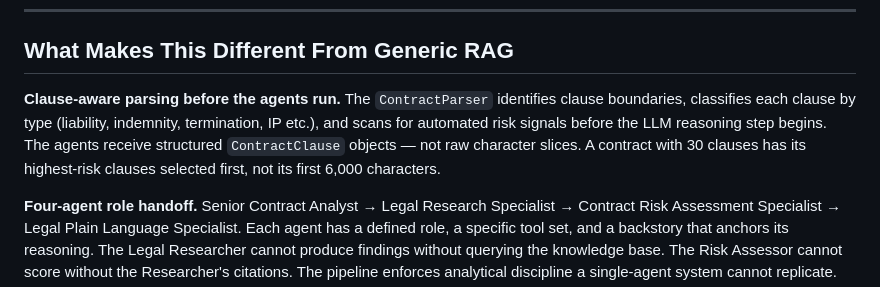
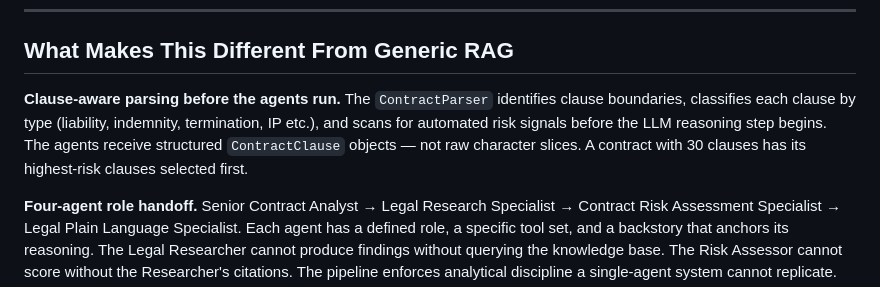
Before and after one commit to victor-isuo/lexai, a Markdown page: README.md, the part around the change. GitHub-like rendering.

Commit message:
Clarify clause-aware parsing explanation
Removed mention of processing the first 6,000 characters in clause-aware parsing description.

```diff
--- a/README.md
+++ b/README.md
@@ -74,7 +74,7 @@ LLM-as-Judge Evaluation
 
 ## What Makes This Different From Generic RAG
 
-**Clause-aware parsing before the agents run.** The `ContractParser` identifies clause boundaries, classifies each clause by type (liability, indemnity, termination, IP etc.), and scans for automated risk signals before the LLM reasoning step begins. The agents receive structured `ContractClause` objects — not raw character slices. A contract with 30 clauses has its highest-risk clauses selected first, not its first 6,000 characters.
+**Clause-aware parsing before the agents run.** The `ContractParser` identifies clause boundaries, classifies each clause by type (liability, indemnity, termination, IP etc.), and scans for automated risk signals before the LLM reasoning step begins. The agents receive structured `ContractClause` objects — not raw character slices. A contract with 30 clauses has its highest-risk clauses selected first.
 
 **Four-agent role handoff.** Senior Contract Analyst → Legal Research Specialist → Contract Risk Assessment Specialist → Legal Plain Language Specialist. Each agent has a defined role, a specific tool set, and a backstory that anchors its reasoning. The Legal Researcher cannot produce findings without querying the knowledge base. The Risk Assessor cannot score without the Researcher's citations. The pipeline enforces analytical discipline a single-agent system cannot replicate.
 
```
